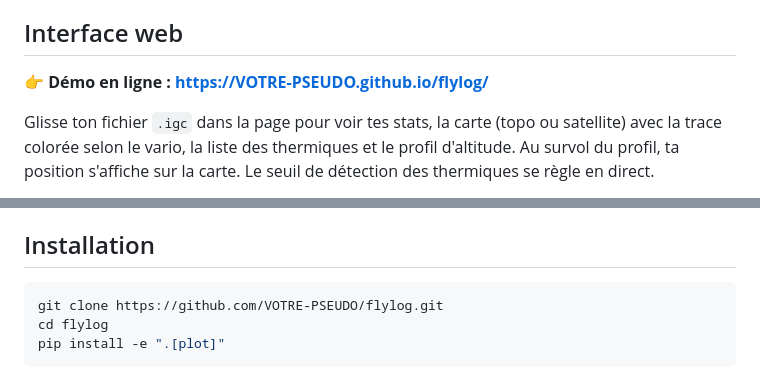
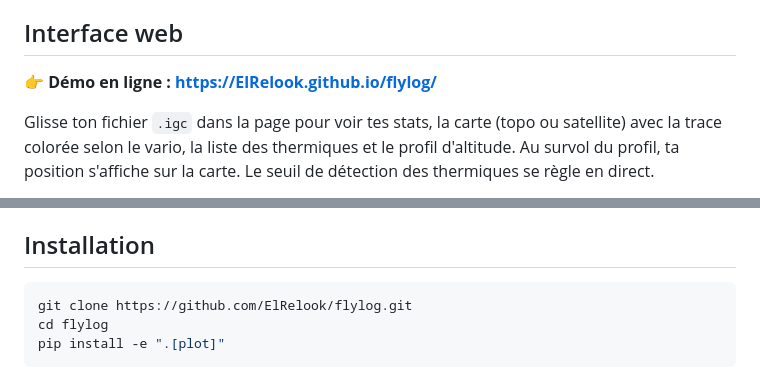
Before and after one commit to ElRelook/flylog, a Markdown page: README.md, 2 parts joined by grey strips. Rendered like a GitHub page.

Commit message:
README : liens vers le dépôt ElRelook/flylog
Co-Authored-By: Claude Opus 5.5 <noreply@anthropic.com>

````diff
--- a/README.md
+++ b/README.md
@@ -21,7 +21,7 @@ Tu donnes à FlyLog le fichier `.igc` de ton vario ou de ton application de vol.
 
 ## Interface web
 
-👉 **Démo en ligne : https://VOTRE-PSEUDO.github.io/flylog/**
+👉 **Démo en ligne : https://ElRelook.github.io/flylog/**
 
 Glisse ton fichier `.igc` dans la page pour voir tes stats, la carte (topo ou satellite) avec la trace colorée selon le vario, la liste des thermiques et le profil d'altitude. Au survol du profil, ta position s'affiche sur la carte. Le seuil de détection des thermiques se règle en direct.
 
@@ -39,7 +39,7 @@ Mise en ligne : dans *Settings → Pages* du dépôt GitHub, choisis la source *
 ## Installation
 
 ```bash
-git clone https://github.com/VOTRE-PSEUDO/flylog.git
+git clone https://github.com/ElRelook/flylog.git
 cd flylog
 pip install -e ".[plot]"
 ```
````
Also changed, not shown: other parts of README.md (+1 -1 lines).
